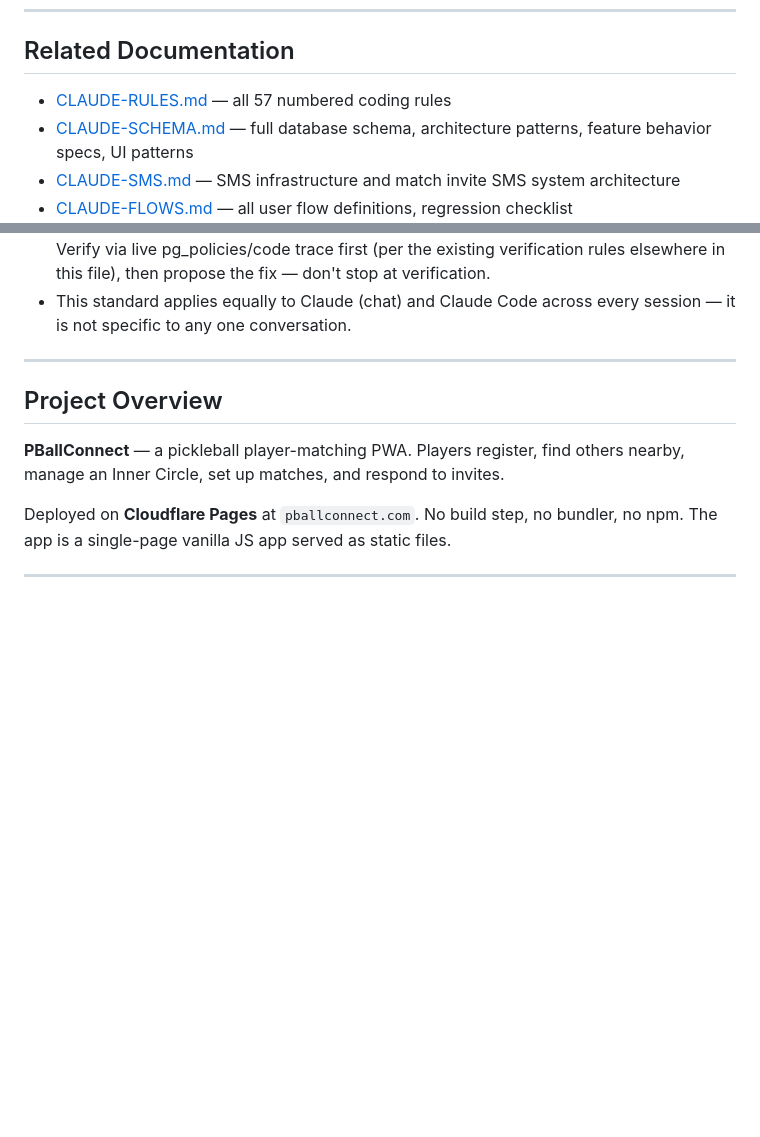
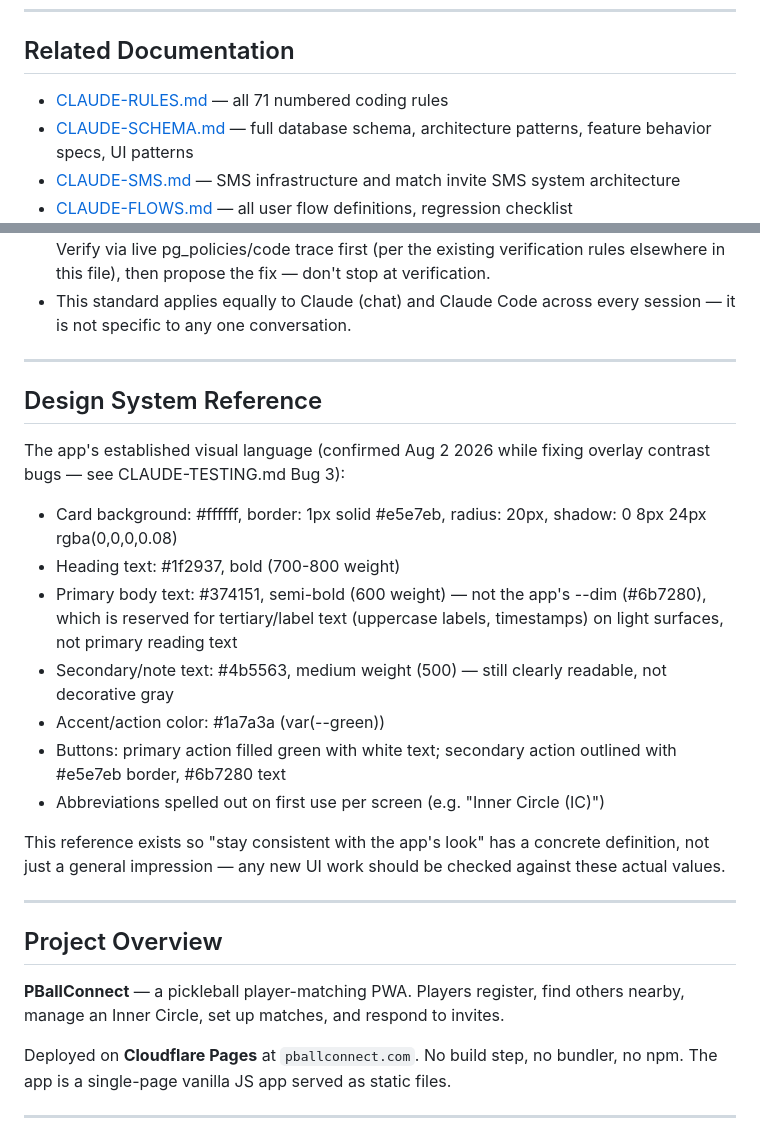
Before and after one commit to PBallConnect/pballconnect, a Markdown page: CLAUDE.md, 2 parts joined by grey strips. Rendered like a GitHub page; blank space fills up the shorter version.

Commit message:
docs: add Rule 71 + Design System Reference — consistent light-theme UI going forward
- New Rule 71: user-facing overlays/modals/cards must match the app's
  established light-theme design system, never a one-off dark surface;
  abbreviations must be spelled out on first use per screen
- New "Design System Reference" section in CLAUDE.md documenting the
  actual approved colors/weights, so "stay consistent" has concrete
  values to check against, not just impression
- Found while designing the fix for CLAUDE-TESTING.md Bug 3 (invite
  overlay contrast) — the three affected overlays were dark-themed
  outliers in an otherwise entirely light-themed app
- Fixed two pre-existing stale rule counts while in these files:
  CLAUDE-RULES.md header (69 -> 71), CLAUDE.md's Related Documentation
  link (57 -> 71)
- No code changes — CLAUDE-RULES.md and CLAUDE.md only

```diff
--- a/CLAUDE.md
+++ b/CLAUDE.md
@@ -5,7 +5,7 @@ _Last updated: July 3, 2026_
 ---
 
 ## Related Documentation
-- [CLAUDE-RULES.md](CLAUDE-RULES.md) — all 57 numbered coding rules
+- [CLAUDE-RULES.md](CLAUDE-RULES.md) — all 71 numbered coding rules
 - [CLAUDE-SCHEMA.md](CLAUDE-SCHEMA.md) — full database schema, architecture patterns, feature behavior specs, UI patterns
 - [CLAUDE-SMS.md](CLAUDE-SMS.md) — SMS infrastructure and match invite SMS system architecture
 - [CLAUDE-FLOWS.md](CLAUDE-FLOWS.md) — all user flow definitions, regression checklist
@@ -40,6 +40,32 @@ Concretely, this means:
   file), then propose the fix — don't stop at verification.
 - This standard applies equally to Claude (chat) and Claude Code across
   every session — it is not specific to any one conversation.
+
+---
+
+## Design System Reference
+
+The app's established visual language (confirmed Aug 2 2026 while
+fixing overlay contrast bugs — see CLAUDE-TESTING.md Bug 3):
+
+- Card background: #ffffff, border: 1px solid #e5e7eb, radius: 20px,
+  shadow: 0 8px 24px rgba(0,0,0,0.08)
+- Heading text: #1f2937, bold (700-800 weight)
+- Primary body text: #374151, semi-bold (600 weight) — not the app's
+  --dim (#6b7280), which is reserved for tertiary/label text
+  (uppercase labels, timestamps) on light surfaces, not primary
+  reading text
+- Secondary/note text: #4b5563, medium weight (500) — still clearly
+  readable, not decorative gray
+- Accent/action color: #1a7a3a (var(--green))
+- Buttons: primary action filled green with white text; secondary
+  action outlined with #e5e7eb border, #6b7280 text
+- Abbreviations spelled out on first use per screen (e.g. "Inner
+  Circle (IC)")
+
+This reference exists so "stay consistent with the app's look" has a
+concrete definition, not just a general impression — any new UI work
+should be checked against these actual values.
 
 ---
 
```
Also changed, not shown: CLAUDE-RULES.md (+3 -1 lines).
